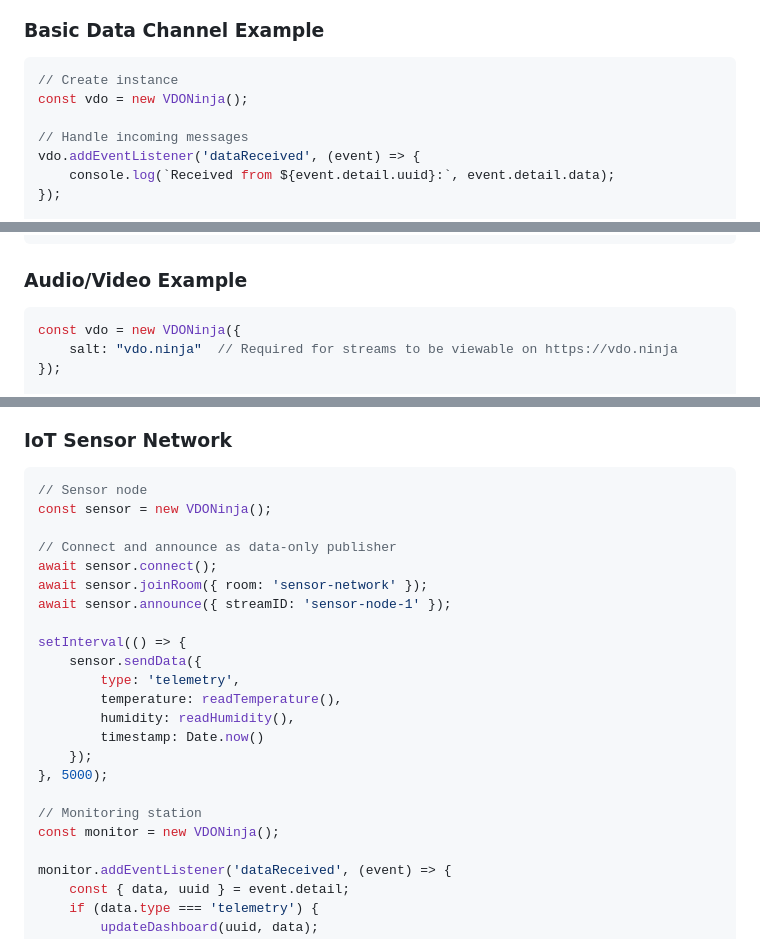
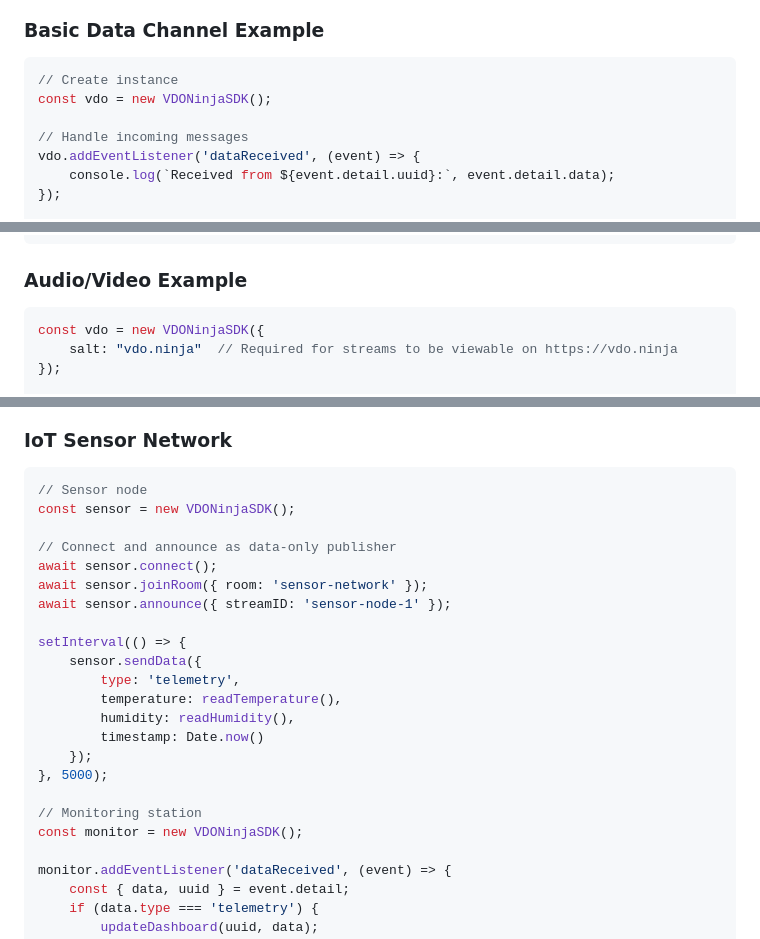
Before and after one commit to steveseguin/ninjasdk, a Markdown page: README.md, 3 parts joined by grey strips. Drawn GitHub-style.

````diff
--- a/README.md
+++ b/README.md
@@ -71,7 +73,7 @@ See [README-NODE.md](README-NODE.md) for detailed Node.js setup with full adapte
 ### Basic Data Channel Example
 ```javascript
 // Create instance
-const vdo = new VDONinja();
+const vdo = new VDONinjaSDK();
 
 // Handle incoming messages
 vdo.addEventListener('dataReceived', (event) => {
@@ -91,7 +93,7 @@ vdo.sendData({ message: "Hello P2P!" });
 
 ### Audio/Video Example
 ```javascript
-const vdo = new VDONinja({
+const vdo = new VDONinjaSDK({
     salt: "vdo.ninja"  // Required for streams to be viewable on https://vdo.ninja
 });
 
@@ -399,7 +401,7 @@ vdo.addEventListener('dataReceived', (event) => {
 ### IoT Sensor Network
 ```javascript
 // Sensor node
-const sensor = new VDONinja();
+const sensor = new VDONinjaSDK();
 
 // Connect and announce as data-only publisher
 await sensor.connect();
@@ -416,7 +418,7 @@ setInterval(() => {
 }, 5000);
 
 // Monitoring station
-const monitor = new VDONinja();
+const monitor = new VDONinjaSDK();
 
 monitor.addEventListener('dataReceived', (event) => {
     const { data, uuid } = event.detail;
````
Also changed, not shown: other parts of README.md (+8 -6 lines).
